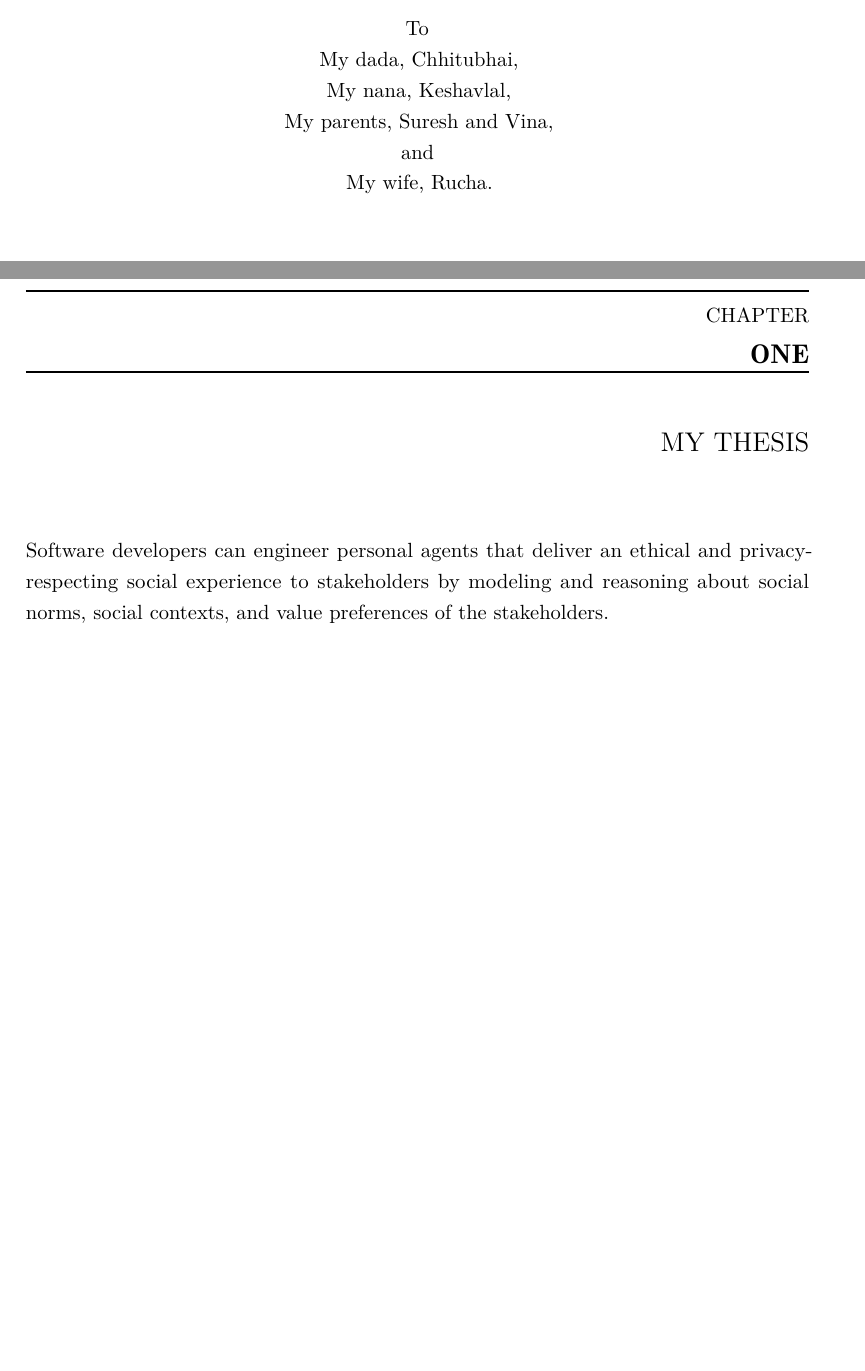
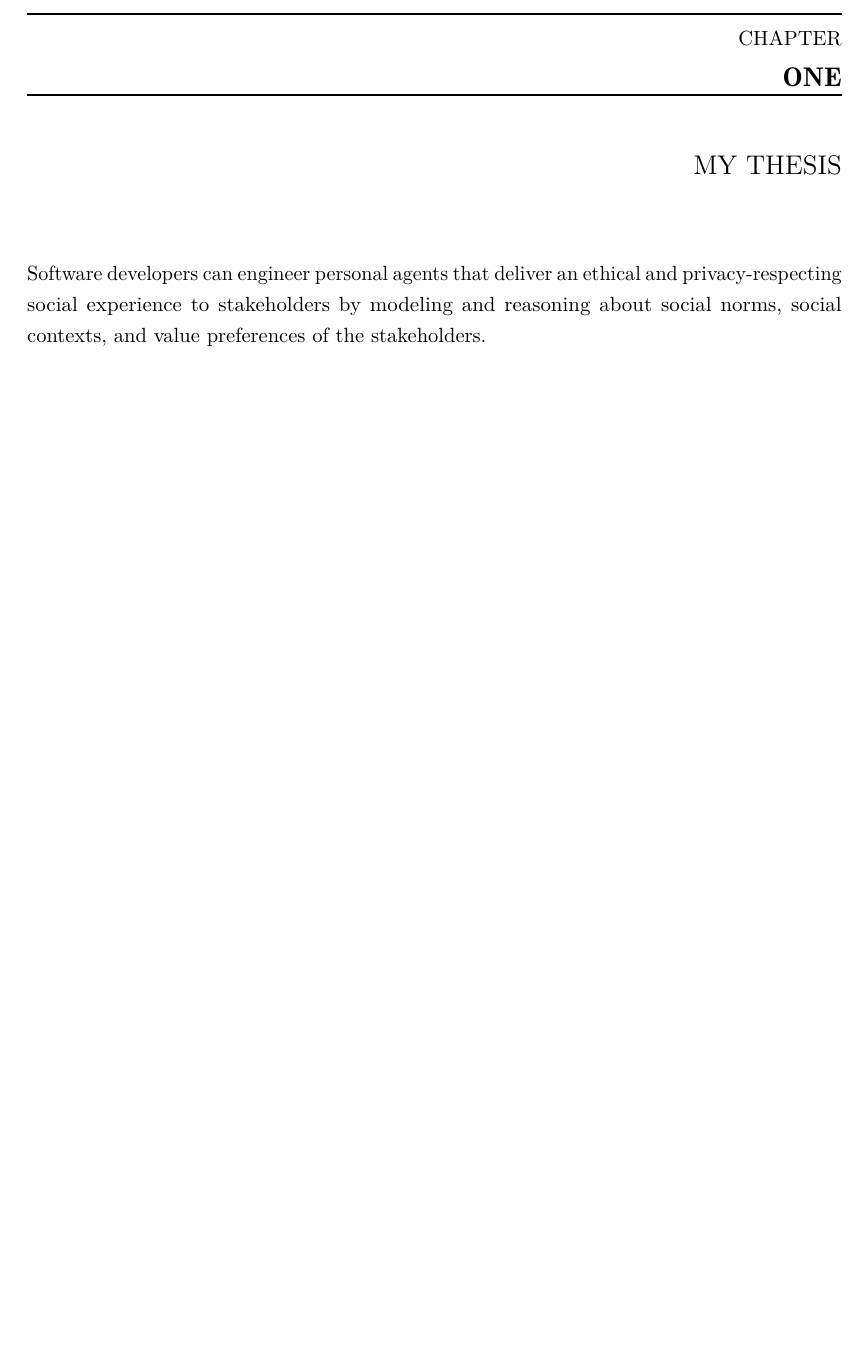
Before and after one commit to niravajmeri/dissertation, a LaTeX thesis (nsa-thesis.tex, which reads front.tex): two parts of pages 5 and 13 of 104 before the commit and part of page 13 of 103 after it, the two joined at a grey line, cut at the place of the change, the shorter picture padded with empty space. Compiled offline with pdfLaTeX.

Commit message:
From Nirav Thinkpad

```diff
--- a/front.tex
+++ b/front.tex
@@ -91,17 +91,11 @@ Privacy, values, and ethics are closely intertwined. Preserving privacy presumes
 
 %% -------------------------------- Dedication ------------------------------ %%
 \begin{dedication}
-  \centering To
+  \centering
 
-  My dada, Chhitubhai,
-
-  My nana, Keshavlal,
-
-  My parents, Suresh and Vina,
-
-  and
-
-  My wife, Rucha.
+%  \emph{To my grandparents, my parents, my sister, and my wife.}
+%
+%  \emph{Without their love, support, and encouragement, this would not have been possible.}
 \end{dedication}
 
 %% -------------------------------- Biography ------------------------------- %%
--- a/nsa-thesis.tex
+++ b/nsa-thesis.tex
@@ -511,7 +511,7 @@ $}}
 
 
 \pagestyle{plain}
-% \newgeometry{margin=1in,lmargin=1.25in,footskip=\chapterfootskip, includehead, includefoot}
+\newgeometry{margin=1in,lmargin=1.25in,footskip=\chapterfootskip, includehead, includefoot}
 \include{Chapter-1/Chapter-1}
 \include{Chapter-2/Chapter-2}
 \include{Chapter-3/Chapter-3}
```
Also changed, not shown: Chapter-5/Chapter-5.tex (+1 -1 lines).
